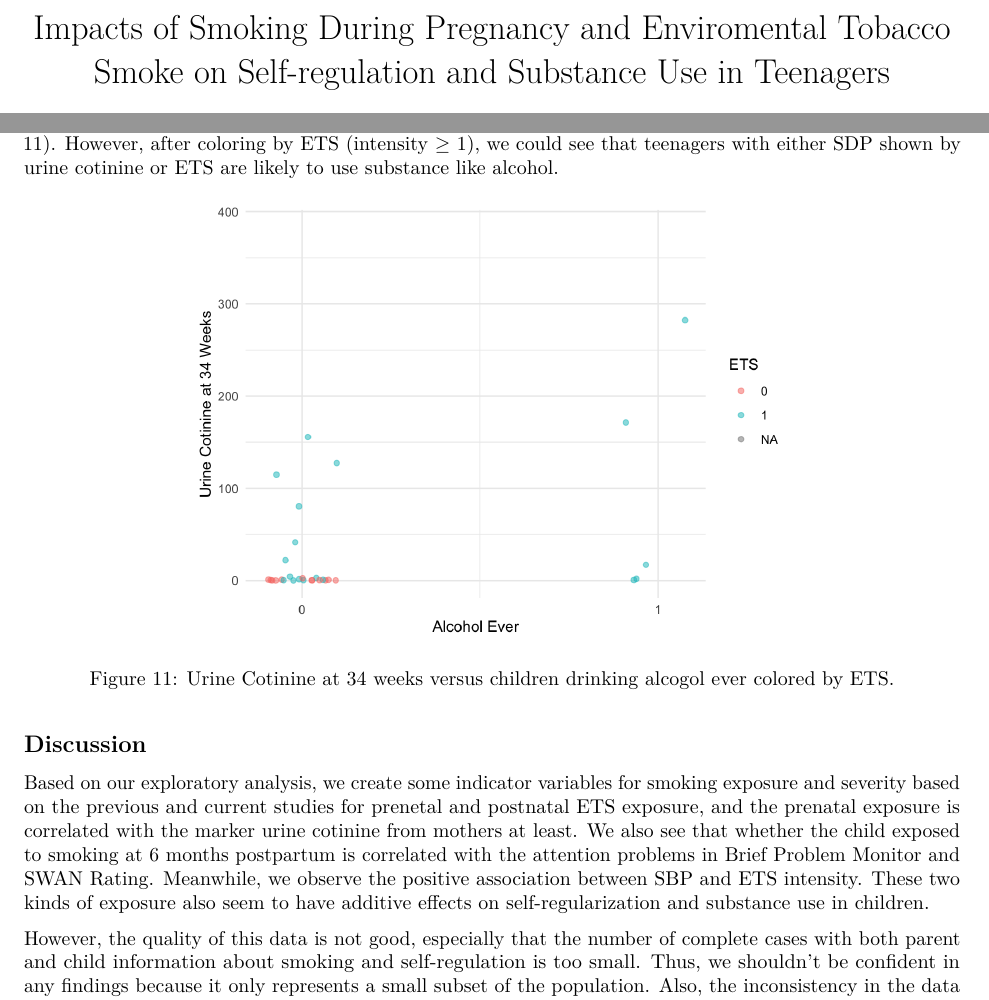
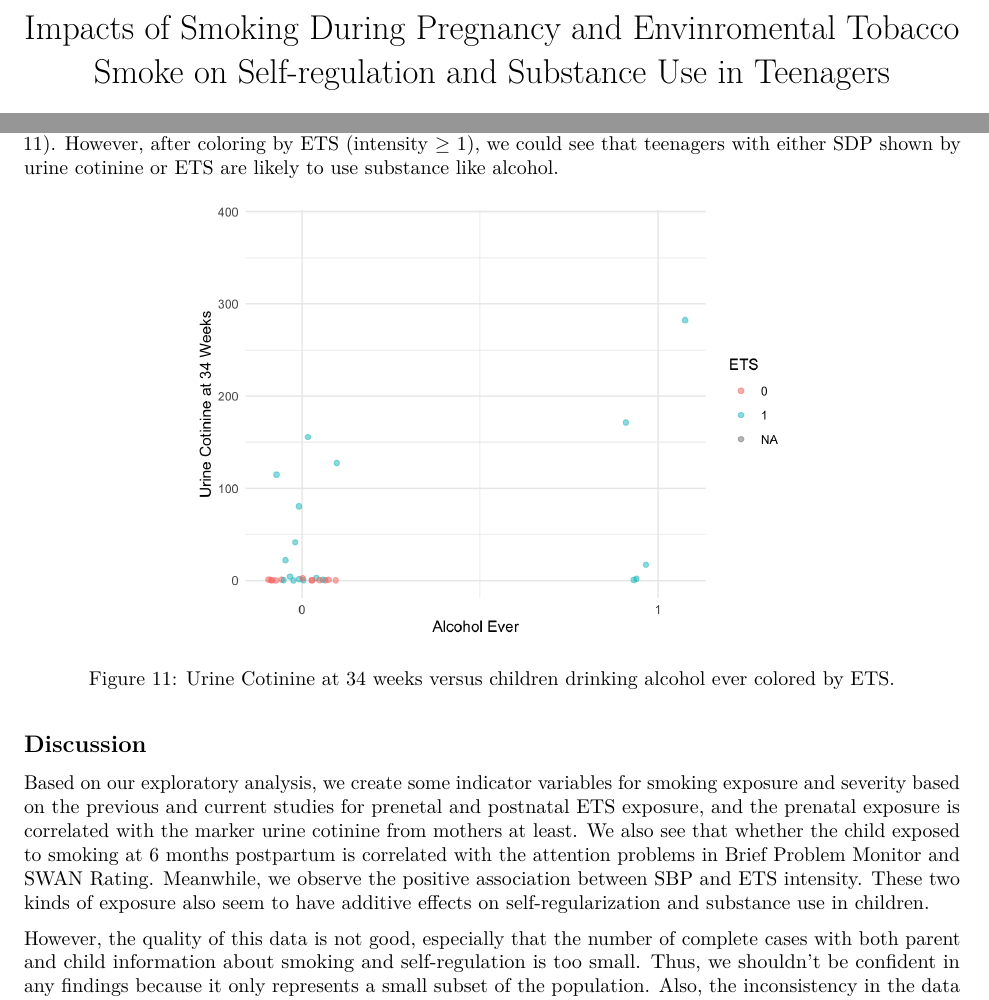
Before and after one commit to RuBBiT-hj/PHP2550_Project1, an R Markdown document (Project_1.Rmd): two parts of pages 1 and 9 of 11, joined at a grey line, cut so that both start at the same text. Rendered offline with R 4.5, knitr and Pandoc, then LaTeX, with nearby package versions; some code elsewhere in the file could not run offline.

Commit message:
Fix typo

```diff
--- a/Project_1.Rmd
+++ b/Project_1.Rmd
@@ -1,5 +1,5 @@
 ---
-title: "Impacts of Smoking During Pregnancy and Enviromental Tobacco Smoke on Self-regulation and Substance Use in Teenagers"
+title: "Impacts of Smoking During Pregnancy and Envinromental Tobacco Smoke on Self-regulation and Substance Use in Teenagers"
 author: "Han Ji"
 date: "`r Sys.Date()`"
 output: pdf_document
```
Also changed, not shown: Project_1.pdf, README.md, Project_1.Rmd (2 more changed lines).
